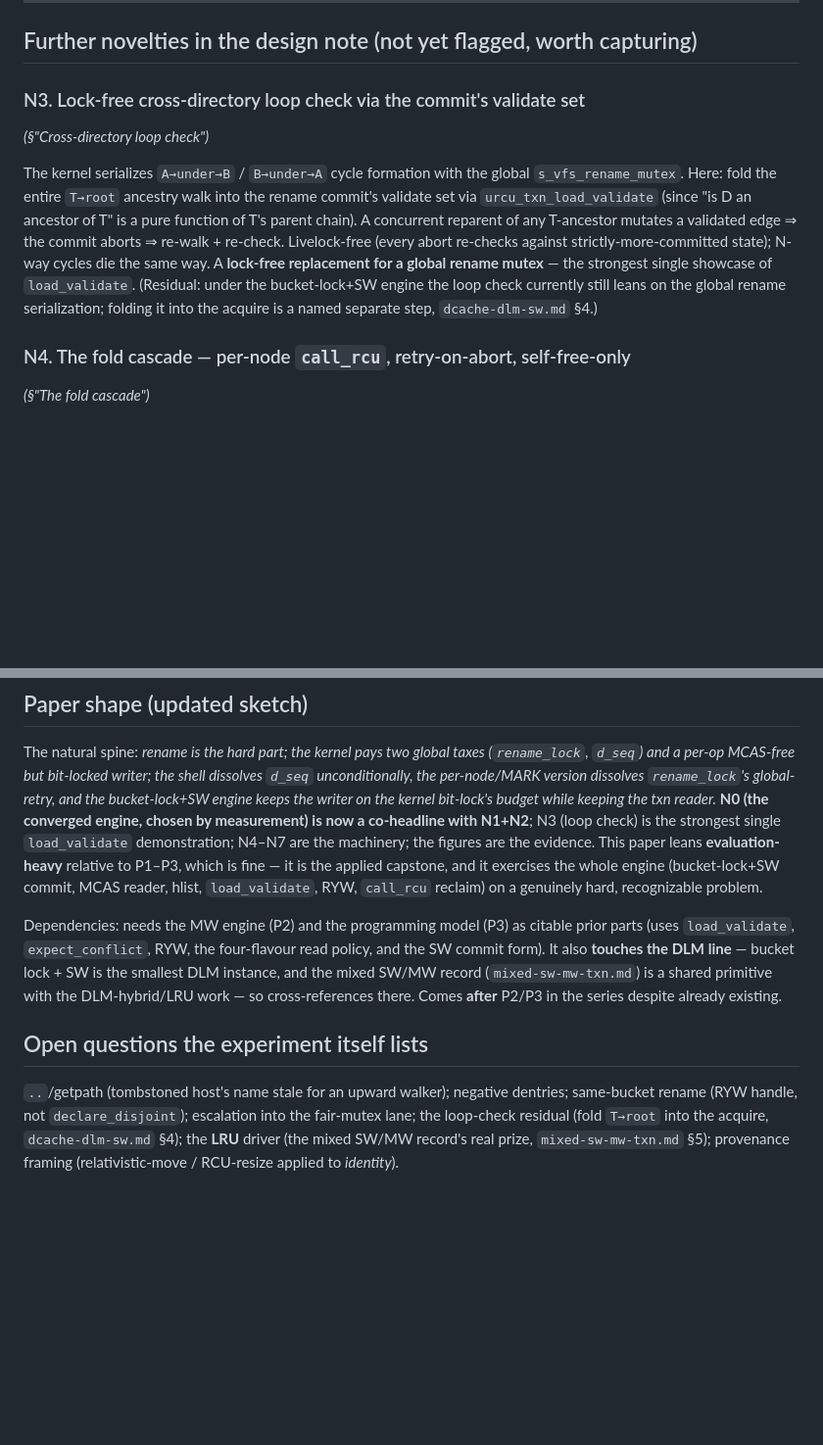
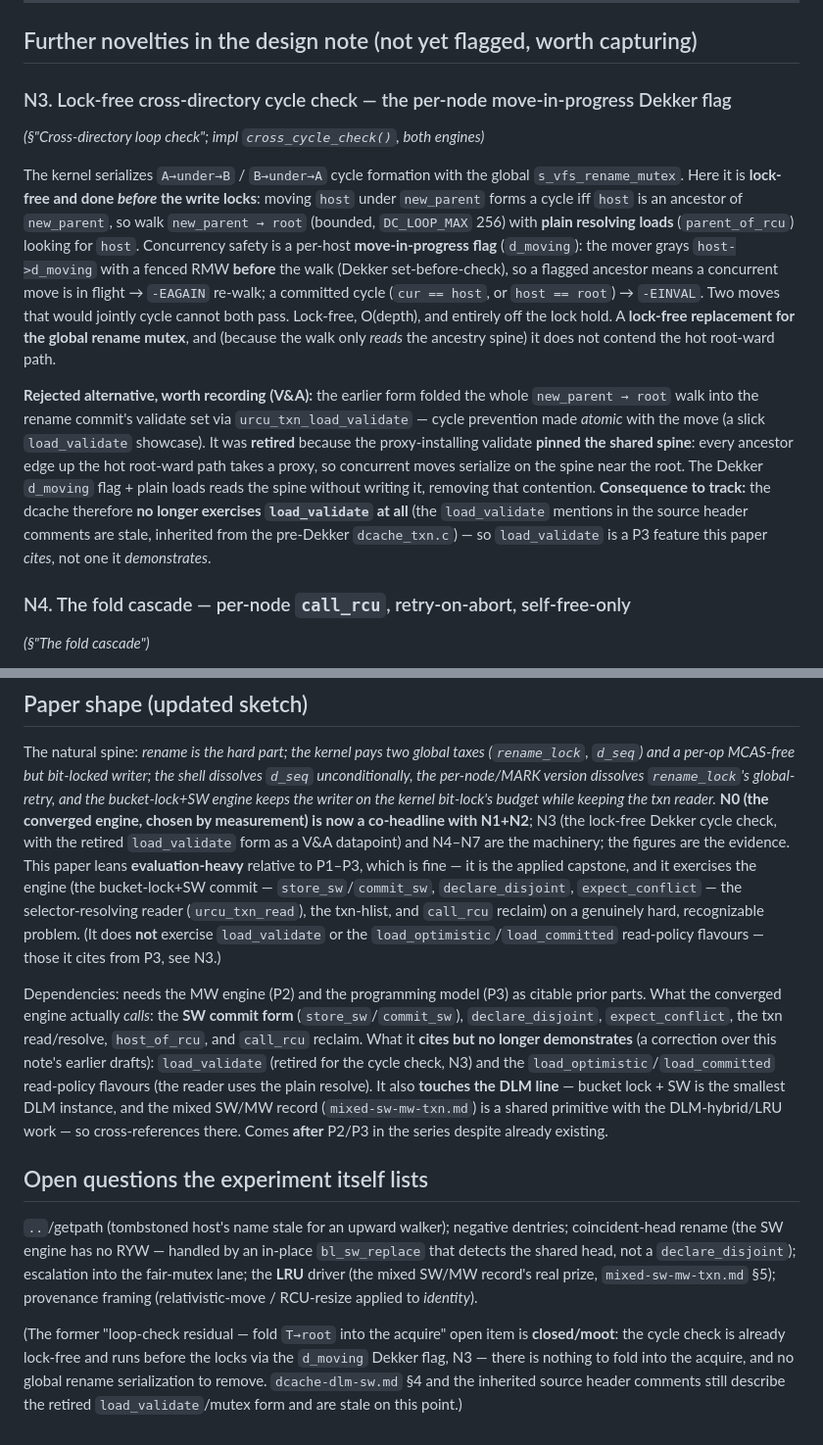
Before and after one commit to compudj/articles, a Markdown page: candidates/dcache.md, 2 parts joined by grey strips. Shown at 98% size. Rendered like a GitHub page; blank space fills up the shorter version.

Commit message:
candidates: correct the dcache cycle check -- lock-free Dekker flag, not load_validate
A code check (dcache_bucketlock.c, dcache_txn.c, 2026-07-22) showed N3 described a
RETIRED mechanism.  The cross-dir cycle check no longer folds the new_parent->root
ancestry walk into the rename commit via urcu_txn_load_validate; that form was
retired because the proxy-installing validate PINNED THE SHARED SPINE (every ancestor
edge up the hot root-ward path takes a proxy -> concurrent moves contend near the
root).  There are ZERO live load_validate calls in either engine -- the three matches
are stale comments inherited from the pre-Dekker dcache_txn.c header block.

The real mechanism (both engines): a per-host d_moving MOVE-IN-PROGRESS Dekker flag
(grayed with a fenced RMW before the walk) + a bounded (DC_LOOP_MAX 256)
new_parent->root walk with PLAIN resolving loads, run BEFORE the write locks.
Lock-free, O(depth), off the lock hold; no global rename mutex.

  - Rewrite N3 to describe the Dekker mechanism, and record the retired
    load_validate-into-commit form as a Variations-and-Alternatives datapoint with
    the spine-pinning reason it was dropped.
  - Delete the false "residual: leans on global rename serialization" caveat (there
    is no global mutex) -- both in N3 and the open-questions list; the former "fold
    T->root into the acquire" open item is closed/moot.
  - Consequence tracked in the paper-shape and dependency notes: the dcache no longer
    exercises load_validate at all, nor the load_optimistic/load_committed read-policy
    flavours (the reader uses the plain urcu_txn_read resolve) -- both are P3 features
    this paper CITES, not demonstrates.  Corrected the "MCAS-installed reader" phrase
    (the commit is SW/plain-park, the reader resolves).  Verified the SW/MW commit and
    declaration terminology against the rcu-pseudo-transaction skill.

dcache-dlm-sw.md Sec.4 and the inherited source header comments in the benchmark tree
still describe the retired load_validate/mutex form and are stale on this point (left
untouched -- read-only reference tree).

Signed-off-by: Mathieu Desnoyers <mathieu.desnoyers@efficios.com>

```diff
--- a/candidates/dcache.md
+++ b/candidates/dcache.md
@@ -187,20 +187,33 @@ framing separates these two kernel jobs cleanly, which is itself worth stating.
 
 ## Further novelties in the design note (not yet flagged, worth capturing)
 
-### N3. Lock-free cross-directory loop check via the commit's validate set
-*(§"Cross-directory loop check")*
+### N3. Lock-free cross-directory cycle check — the per-node move-in-progress Dekker flag
+*(§"Cross-directory loop check"; impl `cross_cycle_check()`, both engines)*
 
 The kernel serializes `A→under→B` / `B→under→A` cycle formation with the global
-`s_vfs_rename_mutex`. Here: fold the entire `T→root` ancestry walk into the
-rename commit's validate set via `urcu_txn_load_validate` (since "is D an ancestor
-of T" is a pure function of T's parent chain). A concurrent reparent of any
-T-ancestor mutates a validated edge ⇒ the commit aborts ⇒ re-walk + re-check.
-Livelock-free (every abort re-checks against strictly-more-committed state);
-N-way cycles die the same way. A **lock-free replacement for a global rename
-mutex** — the strongest single showcase of `load_validate`. (Residual: under the
-bucket-lock+SW engine the loop check currently still leans on the global rename
-serialization; folding it into the acquire is a named separate step,
-`dcache-dlm-sw.md` §4.)
+`s_vfs_rename_mutex`. Here it is **lock-free and done *before* the write locks**:
+moving `host` under `new_parent` forms a cycle iff `host` is an ancestor of
+`new_parent`, so walk `new_parent → root` (bounded, `DC_LOOP_MAX` 256) with **plain
+resolving loads** (`parent_of_rcu`) looking for `host`. Concurrency safety is a
+per-host **move-in-progress flag** (`d_moving`): the mover grays `host->d_moving`
+with a fenced RMW **before** the walk (Dekker set-before-check), so a flagged
+ancestor means a concurrent move is in flight → `-EAGAIN` re-walk; a committed cycle
+(`cur == host`, or `host == root`) → `-EINVAL`. Two moves that would jointly cycle
+cannot both pass. Lock-free, O(depth), and entirely off the lock hold. A **lock-free
+replacement for the global rename mutex**, and (because the walk only *reads* the
+ancestry spine) it does not contend the hot root-ward path.
+
+**Rejected alternative, worth recording (V&A):** the earlier form folded the whole
+`new_parent → root` walk into the rename commit's validate set via
+`urcu_txn_load_validate` — cycle prevention made *atomic* with the move (a slick
+`load_validate` showcase). It was **retired** because the proxy-installing validate
+**pinned the shared spine**: every ancestor edge up the hot root-ward path takes a
+proxy, so concurrent moves serialize on the spine near the root. The Dekker
+`d_moving` flag + plain loads reads the spine without writing it, removing that
+contention. **Consequence to track:** the dcache therefore **no longer exercises
+`load_validate` at all** (the `load_validate` mentions in the source header comments
+are stale, inherited from the pre-Dekker `dcache_txn.c`) — so `load_validate` is a
+P3 feature this paper *cites*, not one it *demonstrates*.
 
 ### N4. The fold cascade — per-node `call_rcu`, retry-on-abort, self-free-only
 *(§"The fold cascade")*
@@ -300,24 +313,38 @@ The natural spine: *rename is the hard part; the kernel pays two global taxes
 dissolves `d_seq` unconditionally, the per-node/MARK version dissolves
 `rename_lock`'s global-retry, and the bucket-lock+SW engine keeps the writer on the
 kernel bit-lock's budget while keeping the txn reader.* **N0 (the converged engine,
-chosen by measurement) is now a co-headline with N1+N2**; N3 (loop check) is the
-strongest single `load_validate` demonstration; N4–N7 are the machinery; the figures
-are the evidence. This paper leans **evaluation-heavy** relative to P1–P3, which is
-fine — it is the applied capstone, and it exercises the whole engine (bucket-lock+SW
-commit, MCAS reader, hlist, `load_validate`, RYW, `call_rcu` reclaim) on a genuinely
-hard, recognizable problem.
+chosen by measurement) is now a co-headline with N1+N2**; N3 (the lock-free Dekker
+cycle check, with the retired `load_validate` form as a V&A datapoint) and N4–N7 are
+the machinery; the figures are the evidence. This paper leans **evaluation-heavy**
+relative to P1–P3, which is fine — it is the applied capstone, and it exercises the
+engine (the bucket-lock+SW commit — `store_sw`/`commit_sw`, `declare_disjoint`,
+`expect_conflict` — the selector-resolving reader (`urcu_txn_read`), the txn-hlist,
+and `call_rcu` reclaim) on a genuinely hard, recognizable problem. (It does **not** exercise
+`load_validate` or the `load_optimistic`/`load_committed` read-policy flavours —
+those it cites from P3, see N3.)
 
 Dependencies: needs the MW engine (P2) and the programming model (P3) as citable
-prior parts (uses `load_validate`, `expect_conflict`, RYW, the four-flavour read
-policy, and the SW commit form). It also **touches the DLM line** — bucket lock + SW
+prior parts. What the converged engine actually *calls*: the **SW commit form**
+(`store_sw`/`commit_sw`), `declare_disjoint`, `expect_conflict`, the txn read/resolve,
+`host_of_rcu`, and `call_rcu` reclaim. What it **cites but no longer demonstrates**
+(a correction over this note's earlier drafts): `load_validate` (retired for the
+cycle check, N3) and the `load_optimistic`/`load_committed` read-policy flavours (the
+reader uses the plain resolve). It also **touches the DLM line** — bucket lock + SW
 is the smallest DLM instance, and the mixed SW/MW record (`mixed-sw-mw-txn.md`) is a
 shared primitive with the DLM-hybrid/LRU work — so cross-references there. Comes
 **after** P2/P3 in the series despite already existing.
 
 ## Open questions the experiment itself lists
 `..`/getpath (tombstoned host's name stale for an upward walker); negative
-dentries; same-bucket rename (RYW handle, not `declare_disjoint`); escalation into
-the fair-mutex lane; the loop-check residual (fold `T→root` into the acquire,
-`dcache-dlm-sw.md` §4); the **LRU** driver (the mixed SW/MW record's real prize,
+dentries; coincident-head rename (the SW engine has no RYW — handled by an in-place
+`bl_sw_replace` that detects the shared head, not a `declare_disjoint`); escalation
+into the fair-mutex lane; the **LRU** driver (the mixed SW/MW record's real prize,
 `mixed-sw-mw-txn.md` §5); provenance framing (relativistic-move / RCU-resize applied
 to *identity*).
+
+(The former "loop-check residual — fold `T→root` into the acquire" open item is
+**closed/moot**: the cycle check is already lock-free and runs before the locks via
+the `d_moving` Dekker flag, N3 — there is nothing to fold into the acquire, and no
+global rename serialization to remove. `dcache-dlm-sw.md` §4 and the inherited source
+header comments still describe the retired `load_validate`/mutex form and are stale
+on this point.)
```
